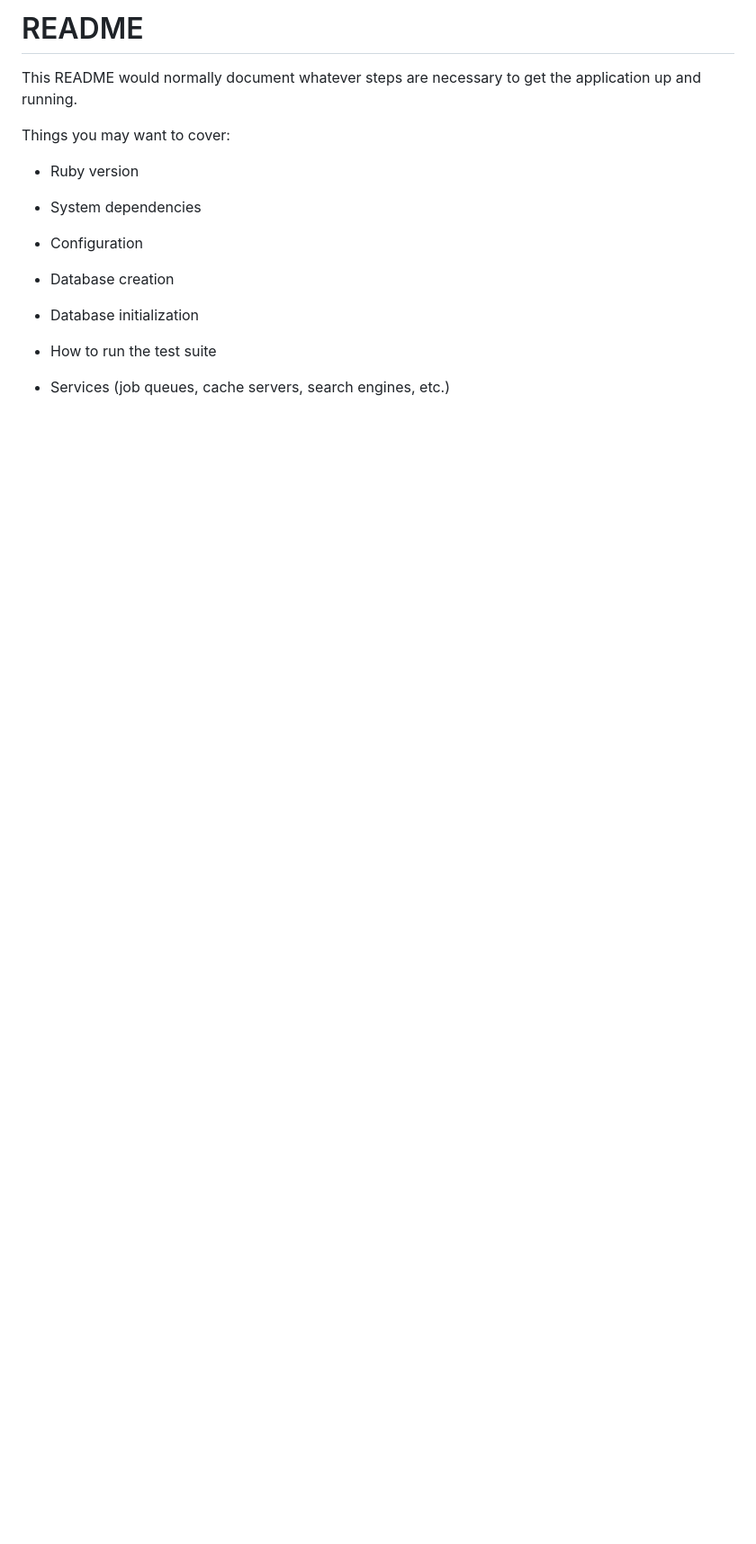
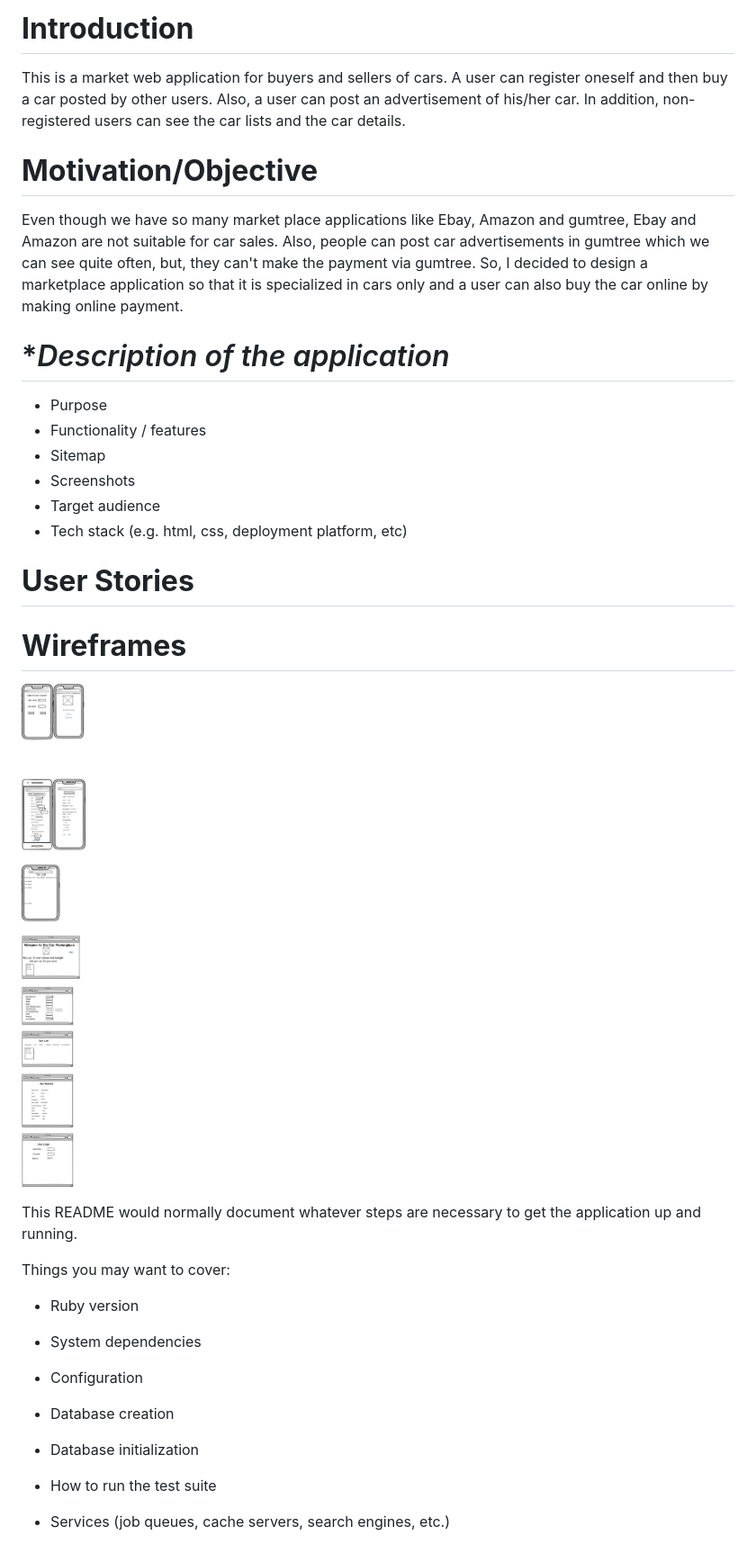
Before and after one commit to amrithub/car_market_space, a Markdown page: README.md, the part around the change. Shown: that part at 90% size. Rendered like a GitHub page; pictures changed too: app/assets/images/mpwires.png (added); blank space fills up the shorter version.

```diff
--- a/README.md
+++ b/README.md
@@ -1,4 +1,22 @@
-# README
+# **Introduction**
+This is a market web application for buyers and sellers of cars. A user can register oneself and then buy a car posted by other users. Also, a user can post an advertisement of his/her car. In addition, non-registered users can see the car lists and the car details.
+
+# **Motivation/Objective**
+Even though we have so many market place applications like Ebay, Amazon and gumtree, Ebay and Amazon are not suitable for car sales. Also, people can post car advertisements in gumtree which we can see quite often, but, they can't make the payment via gumtree. So, I decided to design a marketplace application so that it is specialized in cars only and a user can also buy the car online by making online payment.
+
+# **Description of the application*
+- Purpose
+- Functionality / features
+- Sitemap
+- Screenshots
+- Target audience
+- Tech stack (e.g. html, css, deployment platform, etc)
+
+# **User Stories**
+
+# **Wireframes**
+![wireframe](app/assets/images/mpwires.png)
+
 
 This README would normally document whatever steps are necessary to get the
 application up and running.
```
Also changed, not shown: 6 other files.
